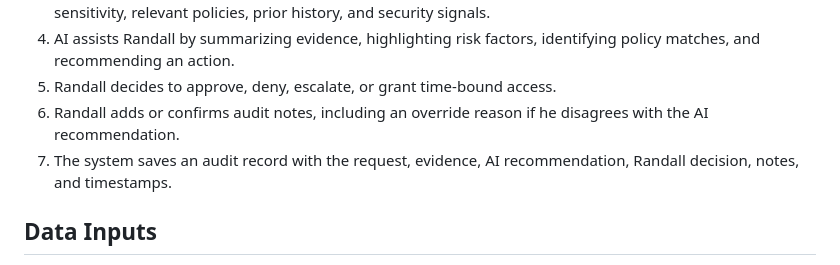
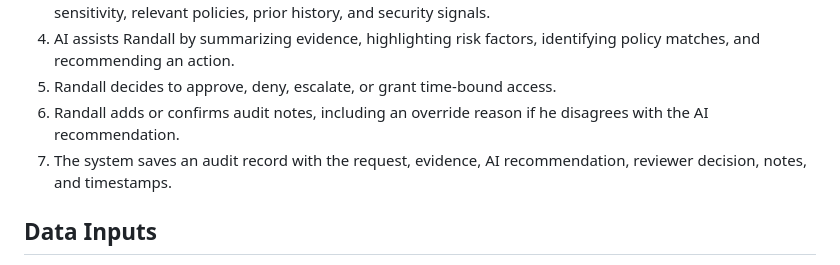
Before and after one commit to ptw1255/Risk-Based-System-for-Enterprise-with-AI-Access-Rules, a Markdown page: README.md, the part around the change. GitHub-like rendering.

Commit message:
Polish reviewer audit wording

```diff
--- a/README.md
+++ b/README.md
@@ -50,7 +50,7 @@ The system should help Randall process requests faster without hiding risk. Rand
 4. AI assists Randall by summarizing evidence, highlighting risk factors, identifying policy matches, and recommending an action.
 5. Randall decides to approve, deny, escalate, or grant time-bound access.
 6. Randall adds or confirms audit notes, including an override reason if he disagrees with the AI recommendation.
-7. The system saves an audit record with the request, evidence, AI recommendation, Randall decision, notes, and timestamps.
+7. The system saves an audit record with the request, evidence, AI recommendation, reviewer decision, notes, and timestamps.
 
 ## Data Inputs
 
```
